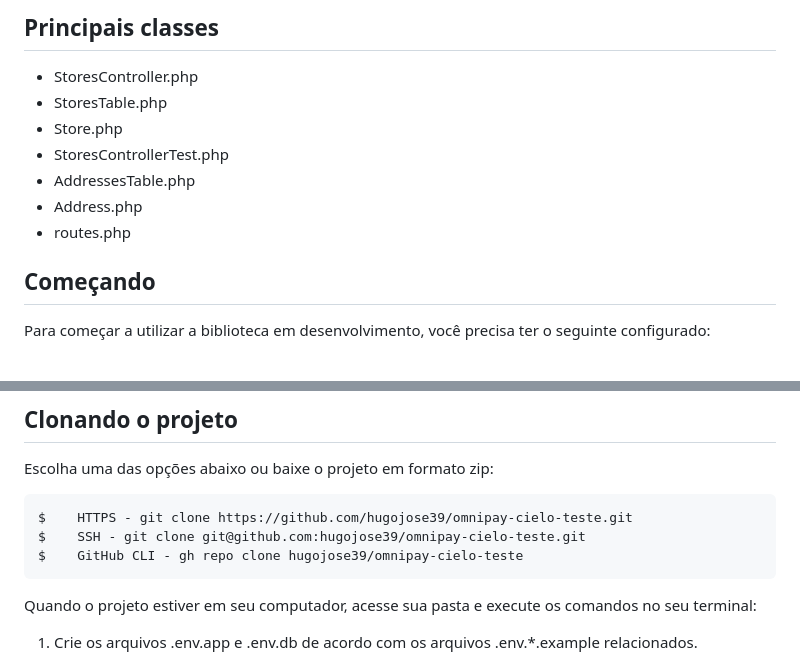
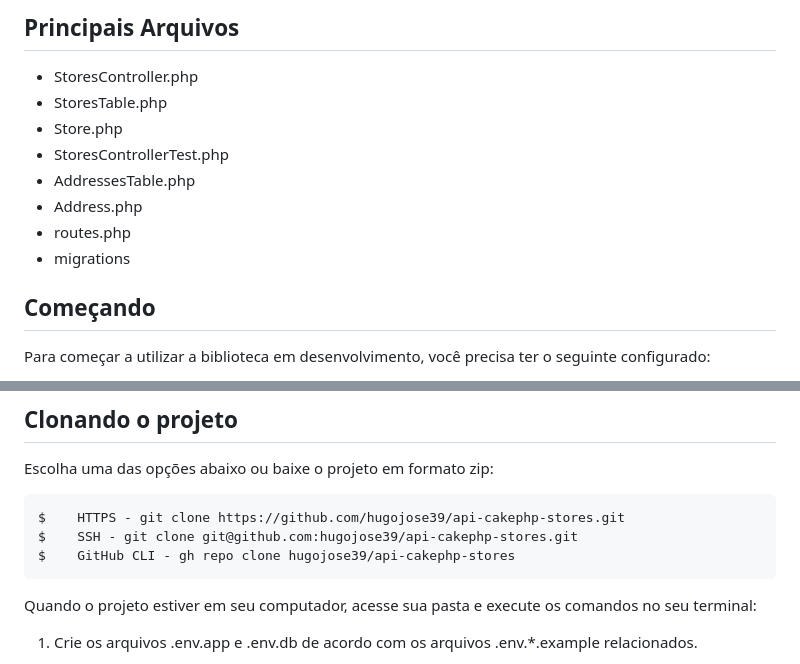
Before and after one commit to hugojose39/api-cakephp-stores, a Markdown page: README.md, 2 parts joined by grey strips. Rendered like a GitHub page.

Commit message:
melhora documentacao

````diff
--- a/README.md
+++ b/README.md
@@ -15,5 +17,5 @@ Baixe o código-fonte em um arquivo zip, ou, se você tiver o Git instalado, use
 
-## Principais classes
+## Principais Arquivos
  * StoresController.php
  * StoresTable.php
  * Store.php
@@ -21,6 +23,7 @@ Baixe o código-fonte em um arquivo zip, ou, se você tiver o Git instalado, use
  * AddressesTable.php
  * Address.php
  * routes.php
+ * migrations
 
 ## Começando
 
@@ -46,9 +49,9 @@ $  composer --version
 Escolha uma das opções abaixo ou baixe o projeto em formato zip:
 
 ``` bash
-$    HTTPS - git clone https://github.com/hugojose39/omnipay-cielo-teste.git
-$    SSH - git clone git@github.com:hugojose39/omnipay-cielo-teste.git
-$    GitHub CLI - gh repo clone hugojose39/omnipay-cielo-teste
+$    HTTPS - git clone https://github.com/hugojose39/api-cakephp-stores.git
+$    SSH - git clone git@github.com:hugojose39/api-cakephp-stores.git
+$    GitHub CLI - gh repo clone hugojose39/api-cakephp-stores
 ```
 
 Quando o projeto estiver em seu computador, acesse sua pasta e execute os comandos no seu terminal:
````
Also changed, not shown: other parts of README.md (+2 -0 lines).
